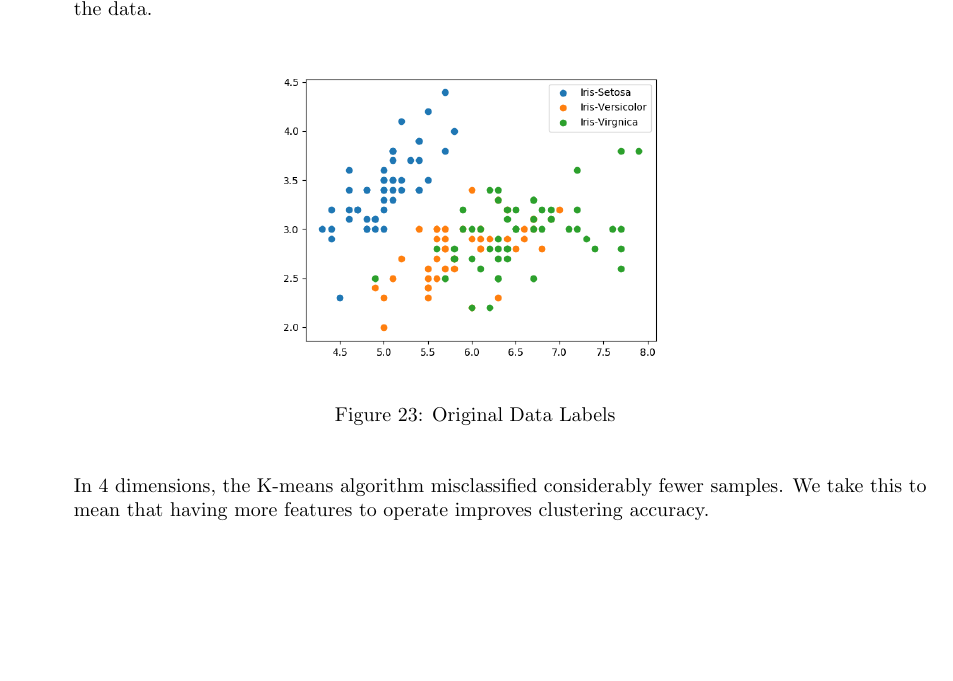
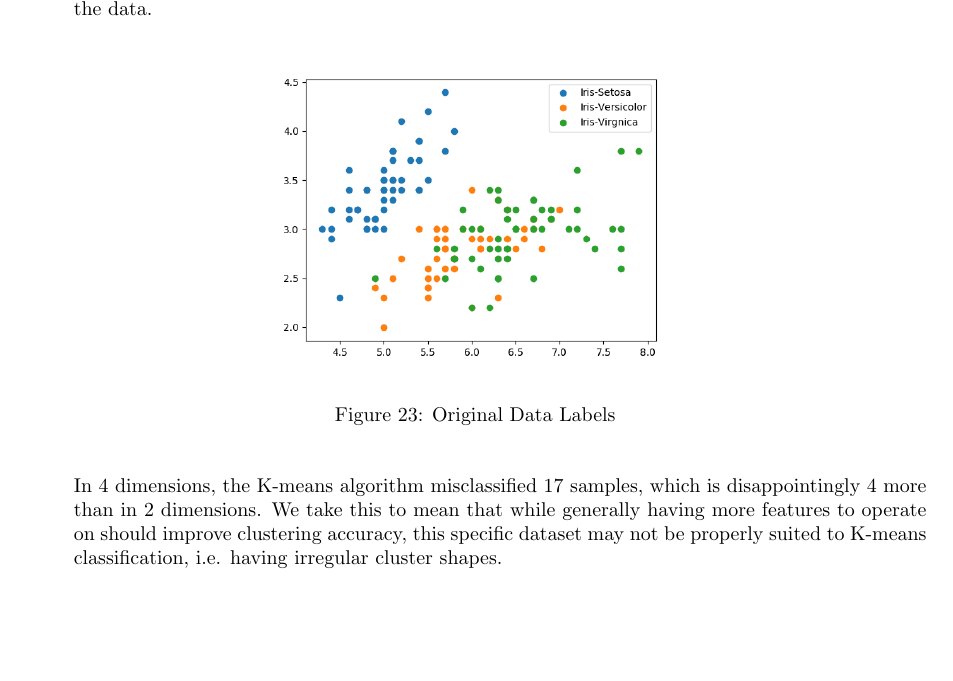
Before and after one commit to alex4864/CI-Assignment-5, a LaTeX problem sheet (report/hw5-LeeShadleyLee.tex): part of page 11 of 19, cut so that both start at the same text. Compiled offline with pdfLaTeX.

Commit message:
fixes 4 dim section

```diff
--- a/report/hw5-LeeShadleyLee.tex
+++ b/report/hw5-LeeShadleyLee.tex
@@ -298,7 +298,7 @@
 		\end{center}
 	\end{figure}
 
-	In 4 dimensions, the K-means algorithm misclassified considerably fewer samples.  We take this to mean that having more features to operate improves clustering accuracy.
+	In 4 dimensions, the K-means algorithm misclassified 17 samples, which is disappointingly 4 more than in 2 dimensions.  We take this to mean that while generally having more features to operate on should improve clustering accuracy, this specific dataset may not be properly suited to K-means classification, i.e. having irregular cluster shapes.
 
 \clearpage
 
```
Also changed, not shown: report/hw5-LeeShadleyLee.pdf.
